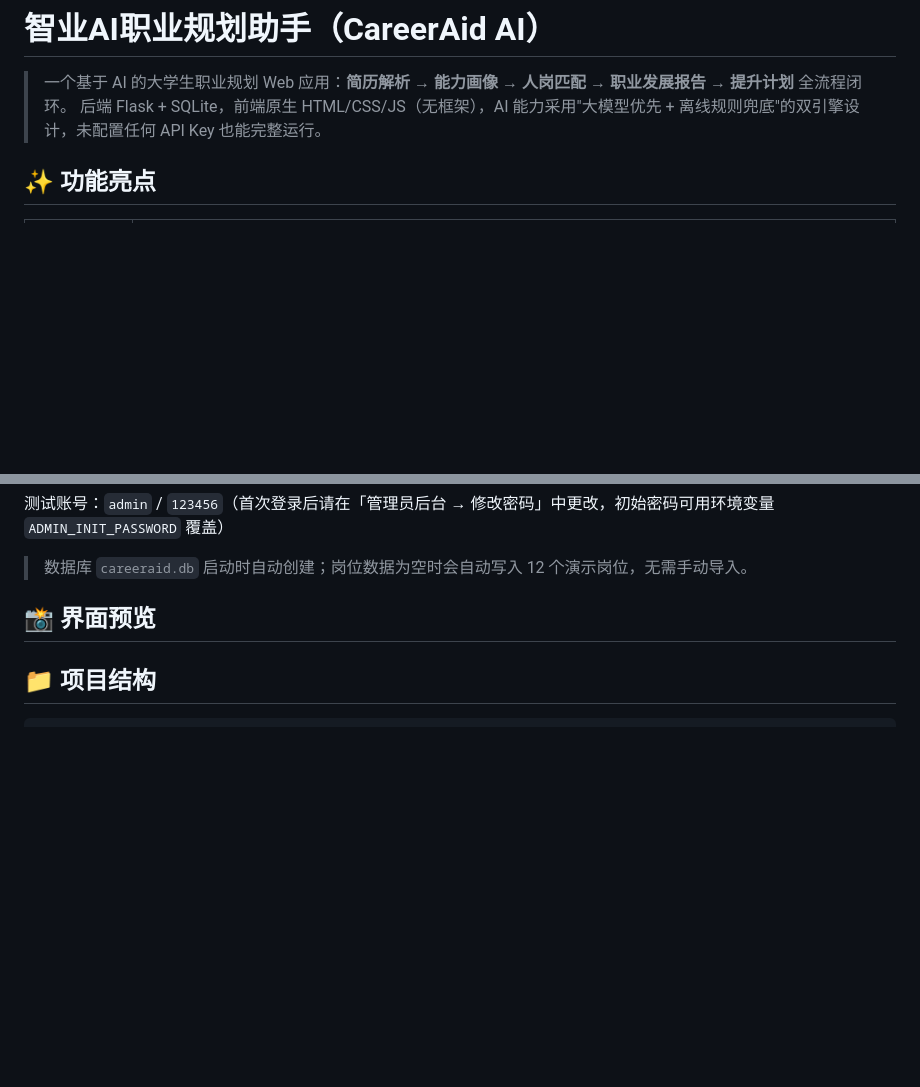
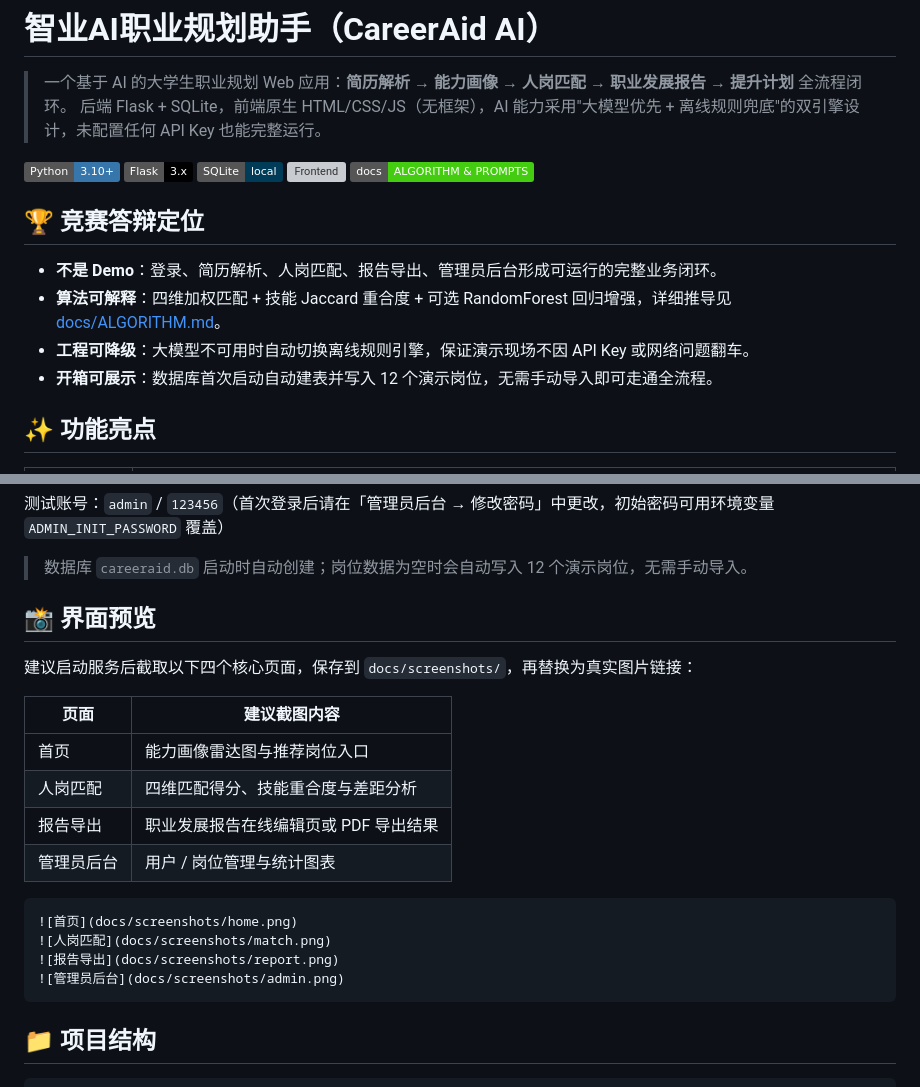
Before and after one commit to EAnge1o/careeraid-ai, a Markdown page: README.md, 2 parts joined by grey strips. GitHub-like rendering; badges without logos; blank space fills up the shorter version; grey boxes are pictures that could not be loaded.

Commit message:
docs: polish README

````diff
--- a/README.md
+++ b/README.md
@@ -2,6 +2,19 @@
 
 > 一个基于 AI 的大学生职业规划 Web 应用：**简历解析 → 能力画像 → 人岗匹配 → 职业发展报告 → 提升计划** 全流程闭环。
 > 后端 Flask + SQLite，前端原生 HTML/CSS/JS（无框架），AI 能力采用"大模型优先 + 离线规则兜底"的双引擎设计，未配置任何 API Key 也能完整运行。
+
+[![Python](https://img.shields.io/badge/Python-3.10%2B-3776AB?logo=python&logoColor=white)](https://python.org)
+[![Flask](https://img.shields.io/badge/Flask-3.x-000000?logo=flask&logoColor=white)](https://flask.palletsprojects.com)
+[![SQLite](https://img.shields.io/badge/SQLite-local-003B57?logo=sqlite&logoColor=white)](https://sqlite.org)
+[![Frontend](https://img.shields.io/badge/HTML%2FCSS%2FJS-native-E34F26?logo=html5&logoColor=white)](#)
+[![Docs](https://img.shields.io/badge/docs-ALGORITHM%20%26%20PROMPTS-brightgreen)](docs/ALGORITHM.md)
+
+## 🏆 竞赛答辩定位
+
+- **不是 Demo**：登录、简历解析、人岗匹配、报告导出、管理员后台形成可运行的完整业务闭环。
+- **算法可解释**：四维加权匹配 + 技能 Jaccard 重合度 + 可选 RandomForest 回归增强，详细推导见 [docs/ALGORITHM.md](docs/ALGORITHM.md)。
+- **工程可降级**：大模型不可用时自动切换离线规则引擎，保证演示现场不因 API Key 或网络问题翻车。
+- **开箱可展示**：数据库首次启动自动建表并写入 12 个演示岗位，无需手动导入即可走通全流程。
 
 ## ✨ 功能亮点
 
@@ -51,12 +64,21 @@ python app.py
 
 ## 📸 界面预览
 
-<!-- TODO: 在此处放置截图，例如：
-![首页](screenshots/home.png)
-![人岗匹配](screenshots/match.png)
-![报告导出](screenshots/report.png)
-![管理员后台](screenshots/admin.png)
--->
+建议启动服务后截取以下四个核心页面，保存到 `docs/screenshots/`，再替换为真实图片链接：
+
+| 页面 | 建议截图内容 |
+|---|---|
+| 首页 | 能力画像雷达图与推荐岗位入口 |
+| 人岗匹配 | 四维匹配得分、技能重合度与差距分析 |
+| 报告导出 | 职业发展报告在线编辑页或 PDF 导出结果 |
+| 管理员后台 | 用户 / 岗位管理与统计图表 |
+
+```markdown
+![首页](docs/screenshots/home.png)
+![人岗匹配](docs/screenshots/match.png)
+![报告导出](docs/screenshots/report.png)
+![管理员后台](docs/screenshots/admin.png)
+```
 
 ## 📁 项目结构
 
````
